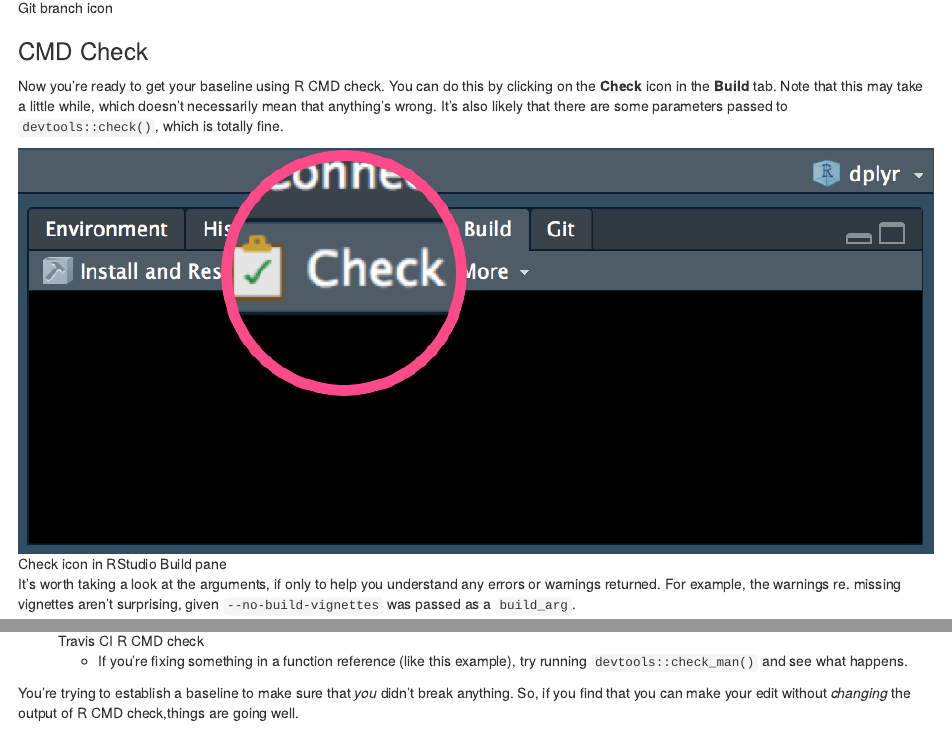
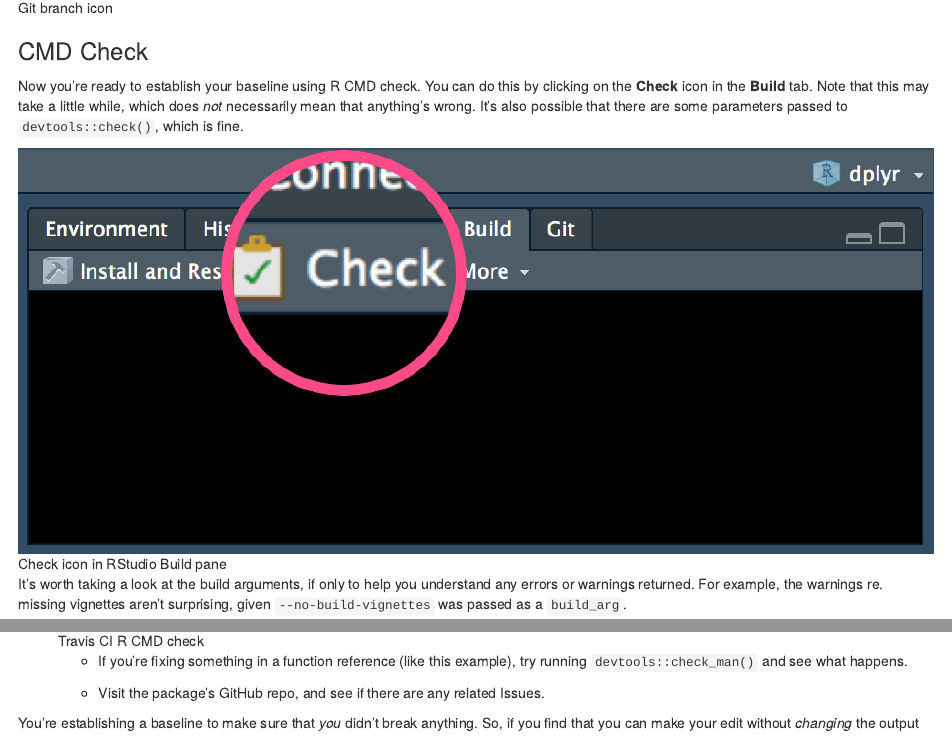
Before and after one commit to batpigandme/pullreq, an R Markdown document (docs/tidyverse_prs_pt01.Rmd): the page in a window 1100 px wide, from 8340 px down, and a second part further down, joined at a grey line. Rendered offline with R 4.5, knitr and Pandoc, with nearby package versions.

Commit message:
Copy edits

````diff
--- a/docs/tidyverse_prs_pt01.Rmd
+++ b/docs/tidyverse_prs_pt01.Rmd
@@ -269,16 +269,16 @@
 
 ### CMD Check
 
-Now you're ready to get your baseline using R CMD check. You can do this by
-clicking on the **Check** icon in the **Build** tab. Note that this may take a
-little while, which doesn't necessarily mean that anything's wrong. It's also
-likely that there are some parameters passed to `devtools::check()`, which is
-totally fine.
+Now you're ready to establish your baseline using R CMD check. You can do this
+by clicking on the **Check** icon in the **Build** tab. Note that this may take
+a little while, which does _not_ necessarily mean that anything's wrong. It's
+also possible that there are some parameters passed to `devtools::check()`,
+which is fine.
 
 ![Check icon in RStudio Build pane](`r here::here("imgs", "build_check_button.png")`)
 
-It's worth taking a look at the arguments, if only to help you understand any
-errors or warnings returned. For example, the warnings re. missing vignettes
+It's worth taking a look at the build arguments, if only to help you understand
+any errors or warnings returned. For example, the warnings re. missing vignettes
 aren't surprising, given `--no-build-vignettes` was passed as a `build_arg`.
 
 ```{r eval = FALSE}
@@ -306,6 +306,7 @@
    + If you're fixing something in a function reference (like this example), try
    running `devtools::check_man()` and see what happens.
 
-You're trying to establish a baseline to make sure that _you_ didn't break
+   + Visit the package's GitHub repo, and see if there are any related Issues.
+
+You're establishing a baseline to make sure that _you_ didn't break
 anything. So, if you find that you can make your edit without _changing_ the
-output of R CMD check,things are going well.
````
Also changed, not shown: docs/tidyverse_prs_pt01.md, docs/tidyverse_prs_pt01.Rmd (13 more changed lines).
